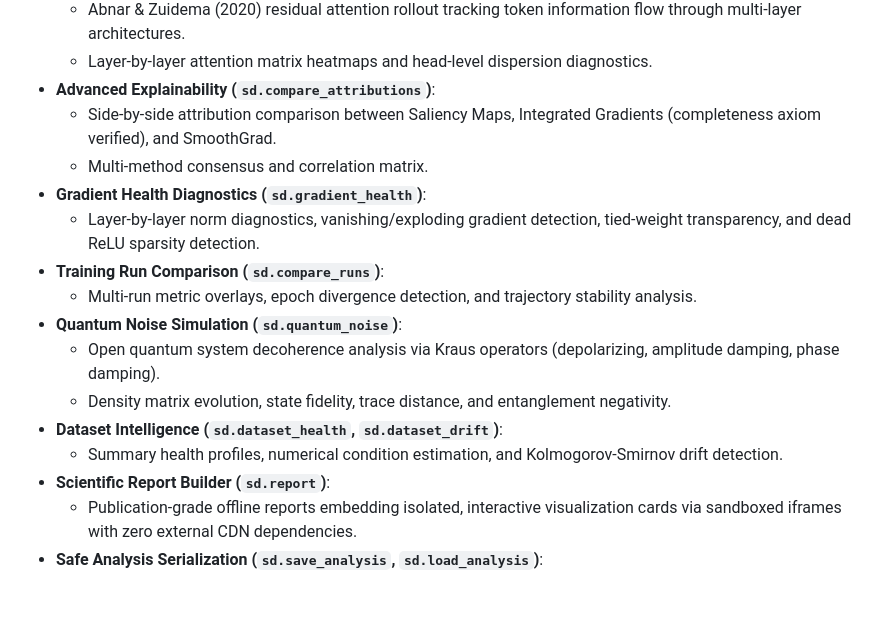
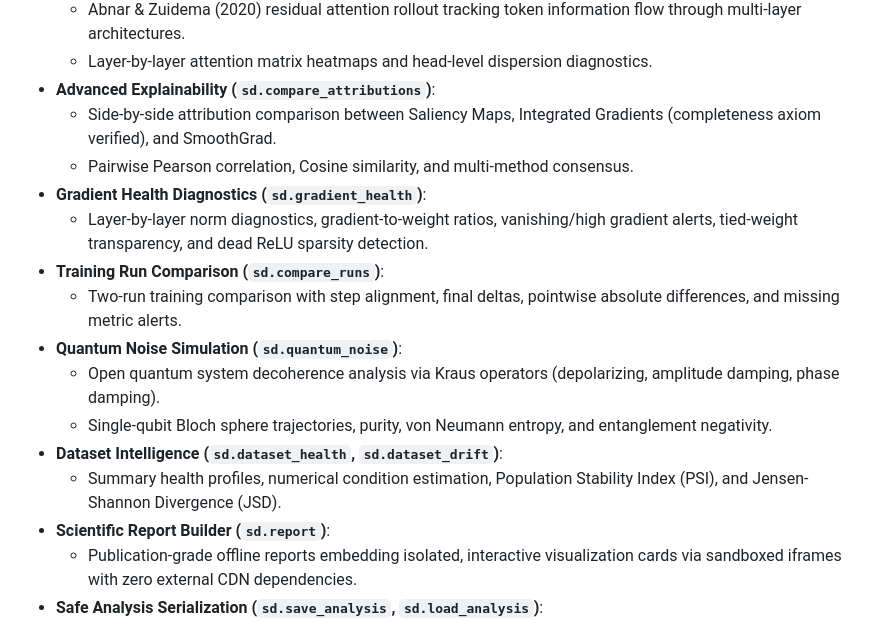
Before and after one commit to iamaritrasaha/seedl, a Markdown page: README.md, the part around the change. GitHub-like rendering; blank space fills up the shorter version.

Commit message:
docs(release): align 0.5.0 release notes and checklist with scientific implementation

```diff
--- a/README.md
+++ b/README.md
@@ -91,16 +91,16 @@ SeeDL 0.5.0 introduces **The Neural Observatory**, an advanced laboratory suite
   - Layer-by-layer attention matrix heatmaps and head-level dispersion diagnostics.
 - **Advanced Explainability (`sd.compare_attributions`)**:
   - Side-by-side attribution comparison between Saliency Maps, Integrated Gradients (completeness axiom verified), and SmoothGrad.
-  - Multi-method consensus and correlation matrix.
+  - Pairwise Pearson correlation, Cosine similarity, and multi-method consensus.
 - **Gradient Health Diagnostics (`sd.gradient_health`)**:
-  - Layer-by-layer norm diagnostics, vanishing/exploding gradient detection, tied-weight transparency, and dead ReLU sparsity detection.
+  - Layer-by-layer norm diagnostics, gradient-to-weight ratios, vanishing/high gradient alerts, tied-weight transparency, and dead ReLU sparsity detection.
 - **Training Run Comparison (`sd.compare_runs`)**:
-  - Multi-run metric overlays, epoch divergence detection, and trajectory stability analysis.
+  - Two-run training comparison with step alignment, final deltas, pointwise absolute differences, and missing metric alerts.
 - **Quantum Noise Simulation (`sd.quantum_noise`)**:
   - Open quantum system decoherence analysis via Kraus operators (depolarizing, amplitude damping, phase damping).
-  - Density matrix evolution, state fidelity, trace distance, and entanglement negativity.
+  - Single-qubit Bloch sphere trajectories, purity, von Neumann entropy, and entanglement negativity.
 - **Dataset Intelligence (`sd.dataset_health`, `sd.dataset_drift`)**:
-  - Summary health profiles, numerical condition estimation, and Kolmogorov-Smirnov drift detection.
+  - Summary health profiles, numerical condition estimation, Population Stability Index (PSI), and Jensen-Shannon Divergence (JSD).
 - **Scientific Report Builder (`sd.report`)**:
   - Publication-grade offline reports embedding isolated, interactive visualization cards via sandboxed iframes with zero external CDN dependencies.
 - **Safe Analysis Serialization (`sd.save_analysis`, `sd.load_analysis`)**:
```
Also changed, not shown: docs/RELEASE_CHECKLIST_0.5.0.md (+11 -5 lines), docs/RELEASE_NOTES_0.5.0.md (+97 -41 lines).
